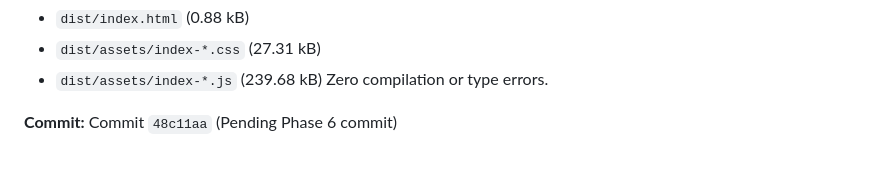
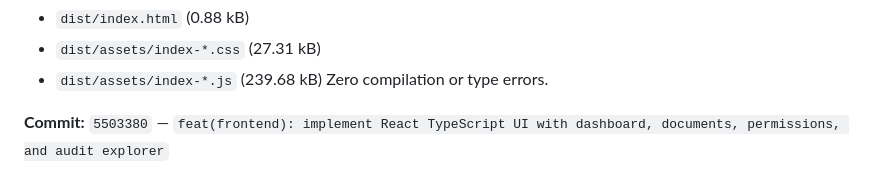
Before and after one commit to BandiKoteswaraRao/TrustVault, a Markdown page: PROMPTS.md, the part around the change. Rendered like a GitHub page.

Commit message:
docs: record Phase 6 commit hash in PROMPTS.md

```diff
--- a/PROMPTS.md
+++ b/PROMPTS.md
@@ -193,4 +193,4 @@ Successfully bundled 1,958 modules into production assets:
 Zero compilation or type errors.
 
 **Commit:**
-Commit `48c11aa` (Pending Phase 6 commit)
+`5503380` — `feat(frontend): implement React TypeScript UI with dashboard, documents, permissions, and audit explorer`
```
